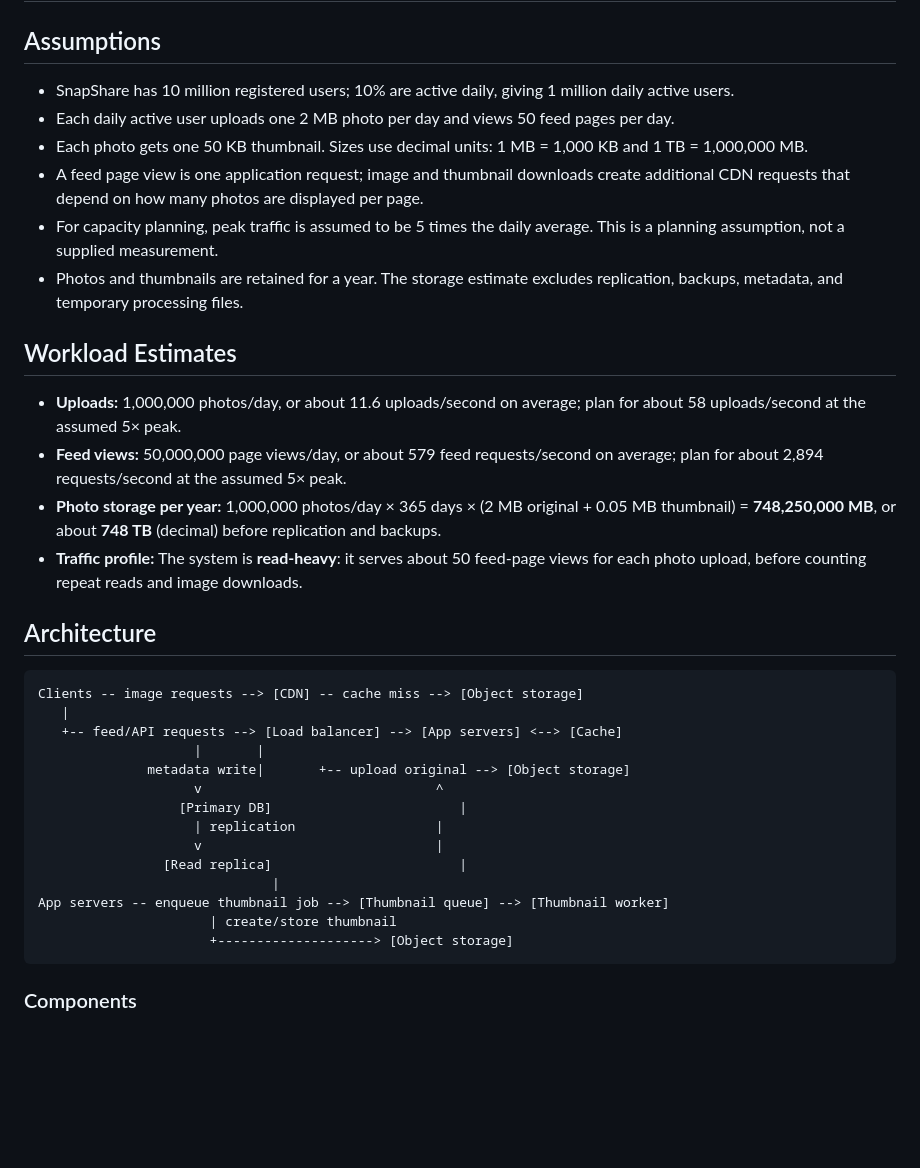
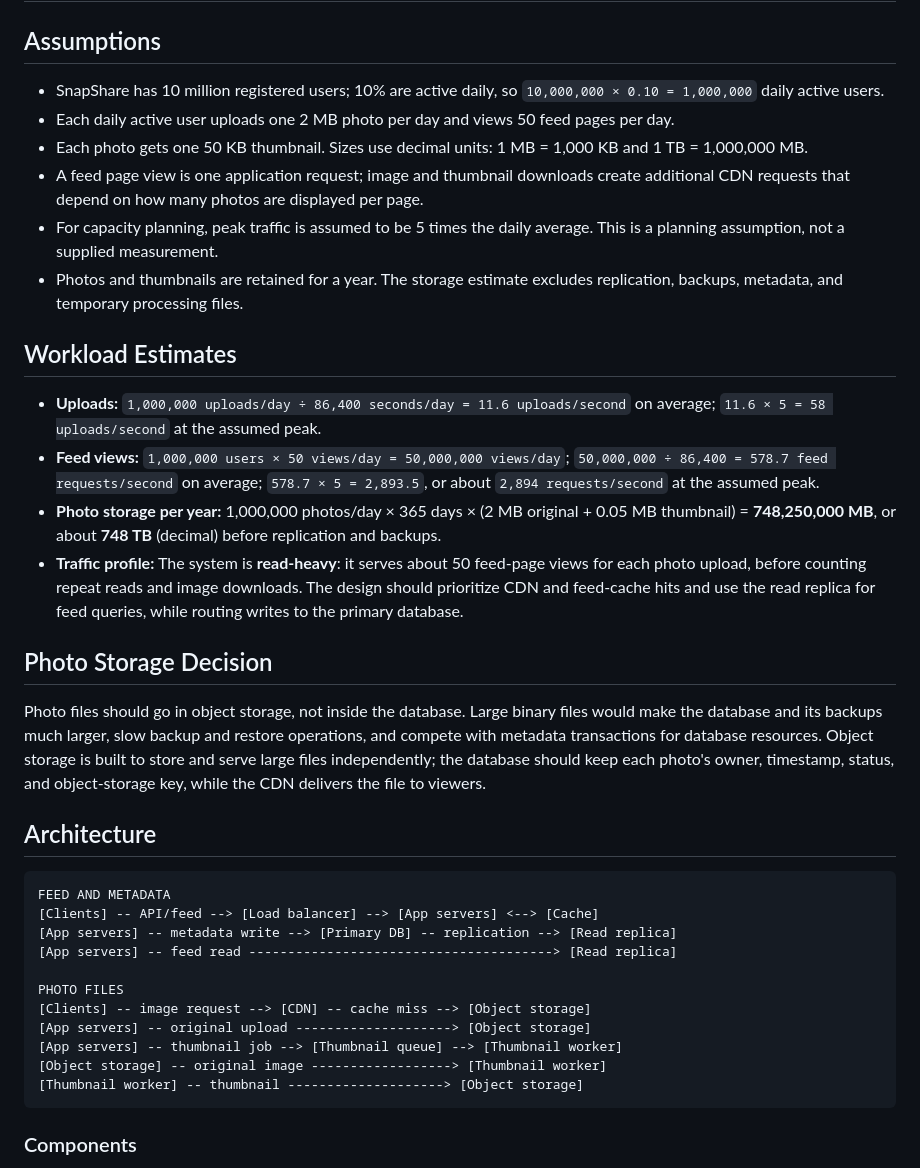
Before and after one commit to annemutahi/web-foundations-days, a Markdown page: day7/photo-app-scaling.md, the part around the change. Drawn GitHub-style; blank space fills up the shorter version.

````diff
--- a/day7/photo-app-scaling.md
+++ b/day7/photo-app-scaling.md
@@ -2,7 +2,7 @@
 
 ## Assumptions
 
-- SnapShare has 10 million registered users; 10% are active daily, giving 1 million daily active users.
+- SnapShare has 10 million registered users; 10% are active daily, so `10,000,000 × 0.10 = 1,000,000` daily active users.
 - Each daily active user uploads one 2 MB photo per day and views 50 feed pages per day.
 - Each photo gets one 50 KB thumbnail. Sizes use decimal units: 1 MB = 1,000 KB and 1 TB = 1,000,000 MB.
 - A feed page view is one application request; image and thumbnail downloads create additional CDN requests that depend on how many photos are displayed per page.
@@ -11,28 +11,29 @@
 
 ## Workload Estimates
 
-- **Uploads:** 1,000,000 photos/day, or about 11.6 uploads/second on average; plan for about 58 uploads/second at the assumed 5× peak.
-- **Feed views:** 50,000,000 page views/day, or about 579 feed requests/second on average; plan for about 2,894 requests/second at the assumed 5× peak.
+- **Uploads:** `1,000,000 uploads/day ÷ 86,400 seconds/day = 11.6 uploads/second` on average; `11.6 × 5 = 58 uploads/second` at the assumed peak.
+- **Feed views:** `1,000,000 users × 50 views/day = 50,000,000 views/day`; `50,000,000 ÷ 86,400 = 578.7 feed requests/second` on average; `578.7 × 5 = 2,893.5`, or about `2,894 requests/second` at the assumed peak.
 - **Photo storage per year:** 1,000,000 photos/day × 365 days × (2 MB original + 0.05 MB thumbnail) = **748,250,000 MB**, or about **748 TB** (decimal) before replication and backups.
-- **Traffic profile:** The system is **read-heavy**: it serves about 50 feed-page views for each photo upload, before counting repeat reads and image downloads.
+- **Traffic profile:** The system is **read-heavy**: it serves about 50 feed-page views for each photo upload, before counting repeat reads and image downloads. The design should prioritize CDN and feed-cache hits and use the read replica for feed queries, while routing writes to the primary database.
+
+## Photo Storage Decision
+
+Photo files should go in object storage, not inside the database. Large binary files would make the database and its backups much larger, slow backup and restore operations, and compete with metadata transactions for database resources. Object storage is built to store and serve large files independently; the database should keep each photo's owner, timestamp, status, and object-storage key, while the CDN delivers the file to viewers.
 
 ## Architecture
 
 ```text
-Clients -- image requests --> [CDN] -- cache miss --> [Object storage]
-   |
-   +-- feed/API requests --> [Load balancer] --> [App servers] <--> [Cache]
-                    |       |
-              metadata write|       +-- upload original --> [Object storage]
-                    v                              ^
-                  [Primary DB]                        |
-                    | replication                  |
-                    v                              |
-                [Read replica]                        |
-                              |
-App servers -- enqueue thumbnail job --> [Thumbnail queue] --> [Thumbnail worker]
-                      | create/store thumbnail
-                      +--------------------> [Object storage]
+FEED AND METADATA
+[Clients] -- API/feed --> [Load balancer] --> [App servers] <--> [Cache]
+[App servers] -- metadata write --> [Primary DB] -- replication --> [Read replica]
+[App servers] -- feed read ---------------------------------------> [Read replica]
+
+PHOTO FILES
+[Clients] -- image request --> [CDN] -- cache miss --> [Object storage]
+[App servers] -- original upload --------------------> [Object storage]
+[App servers] -- thumbnail job --> [Thumbnail queue] --> [Thumbnail worker]
+[Object storage] -- original image ------------------> [Thumbnail worker]
+[Thumbnail worker] -- thumbnail --------------------> [Object storage]
 ```
 
 ### Components
````
